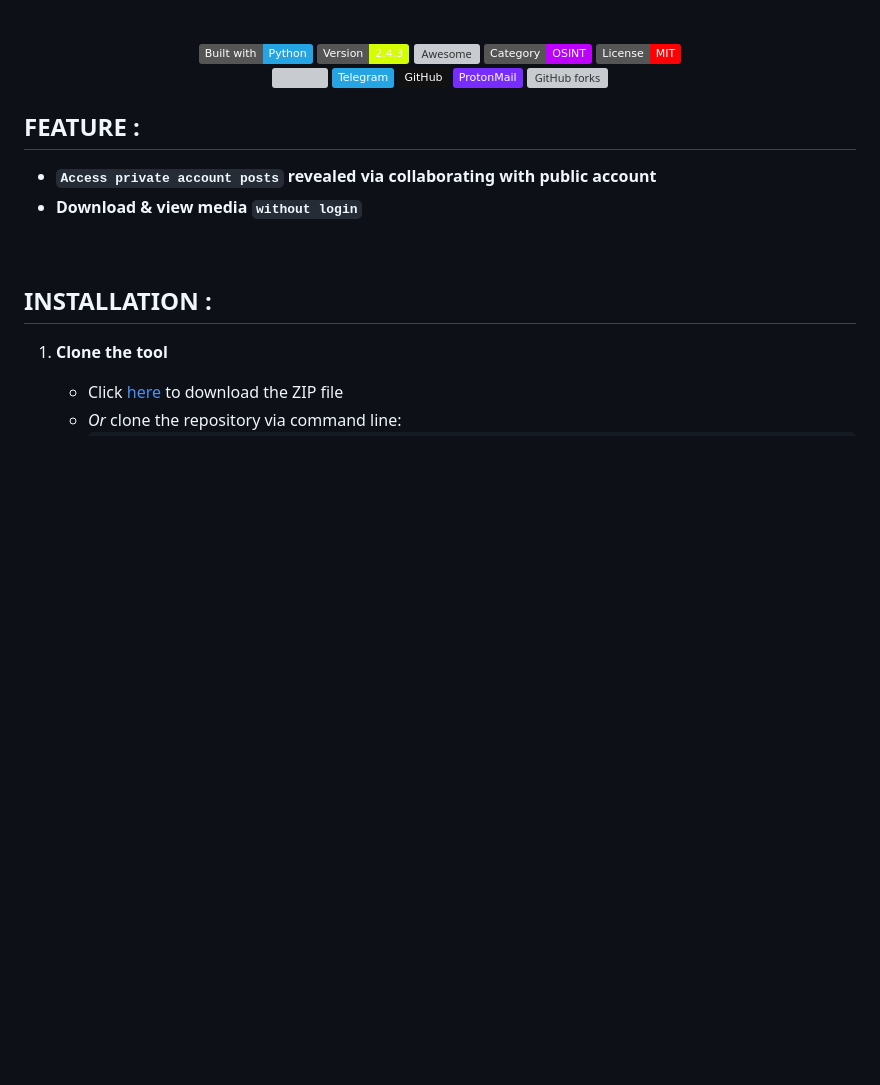
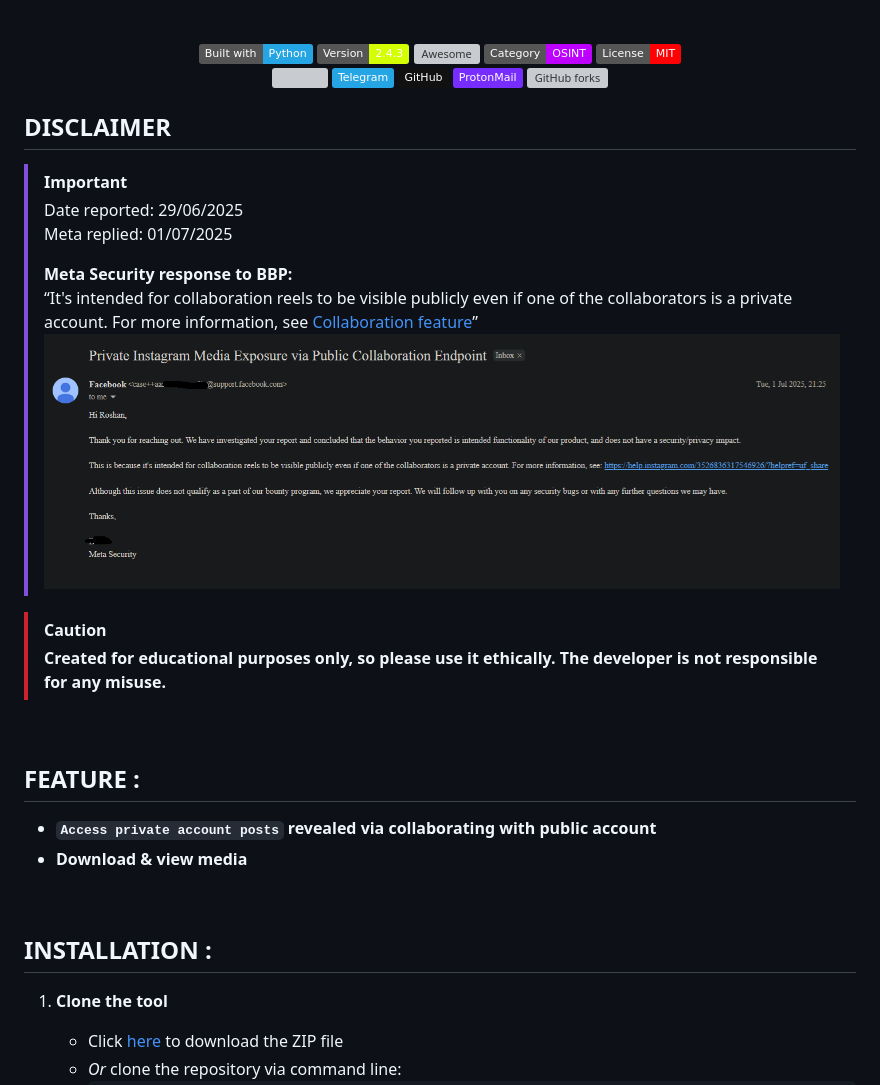
Before and after one commit to obitouka/InstagramPrivSniffer, a Markdown page: README.md, the part around one of its changes. Rendered like a GitHub page; badges without logos; blank space fills up the shorter version; grey boxes are pictures that could not be loaded.

Commit message:
Revise disclaimer in README

```diff
--- a/README.md
+++ b/README.md
@@ -33,10 +33,24 @@
 
 </div>
 
+## DISCLAIMER
+> [!IMPORTANT]
+> Date reported: 29/06/2025
+> Meta replied: 01/07/2025
+>
+> **Meta Security response to BBP:**
+> “It's intended for collaboration reels to be visible publicly even if one of the collaborators is a private account. For more information, see [Collaboration feature](https://help.instagram.com/3526836317546926)”
+![POC](https://github.com/obitouka/InstagramPrivSniffer/blob/main/assets/POC/MetaResponce.png)
+
+> [!CAUTION]
+> **Created for educational purposes only, so please use it ethically. The developer is not responsible for any misuse.**
+
+<br>
+
 ## FEATURE :
 
 - **`Access private account posts` revealed via collaborating with public account**
-- **Download & view media `without login`**
+- **Download & view media**
 
 <br>
 
```
Also changed, not shown: other parts of README.md (+2 -14 lines).
